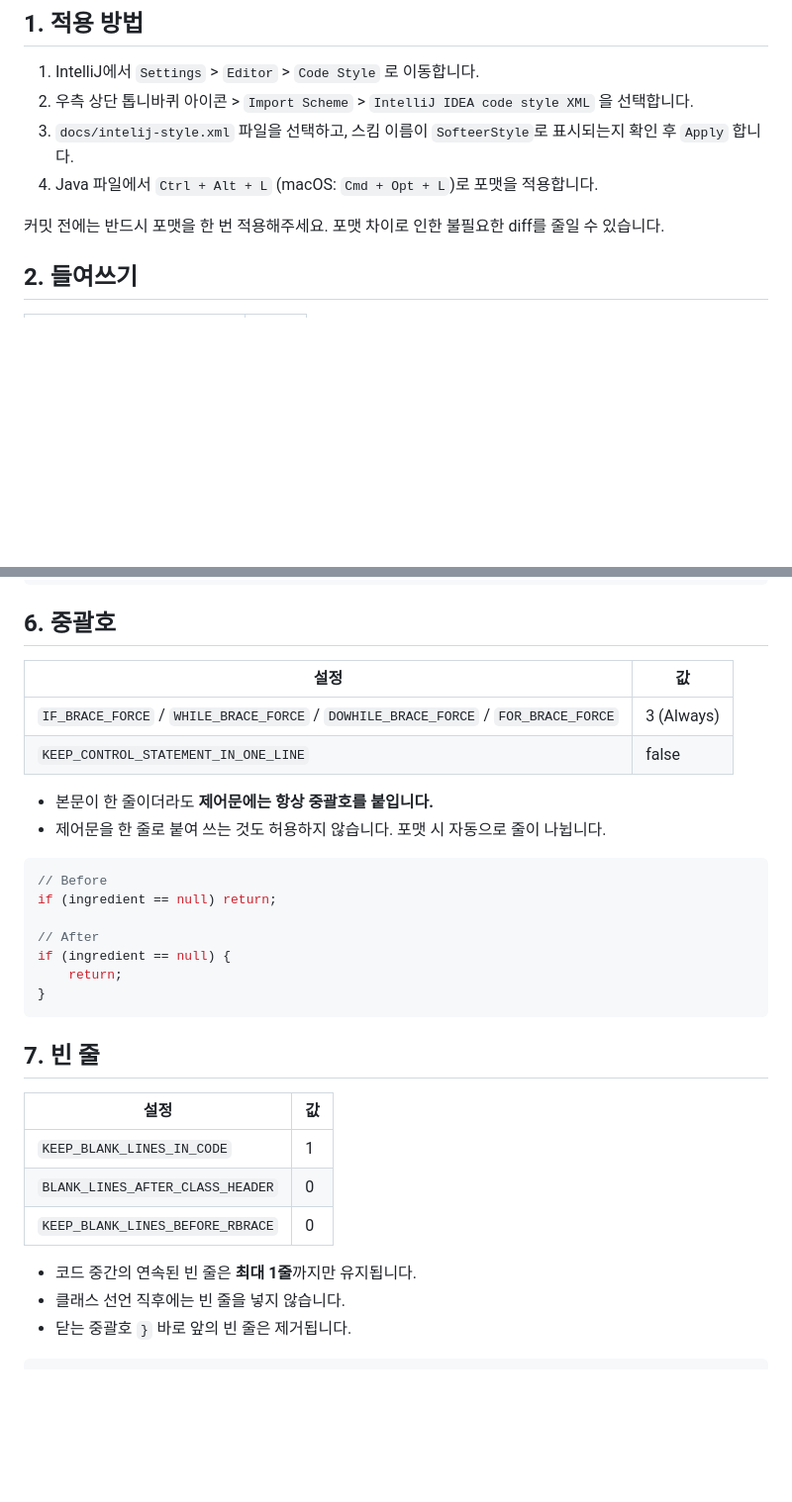
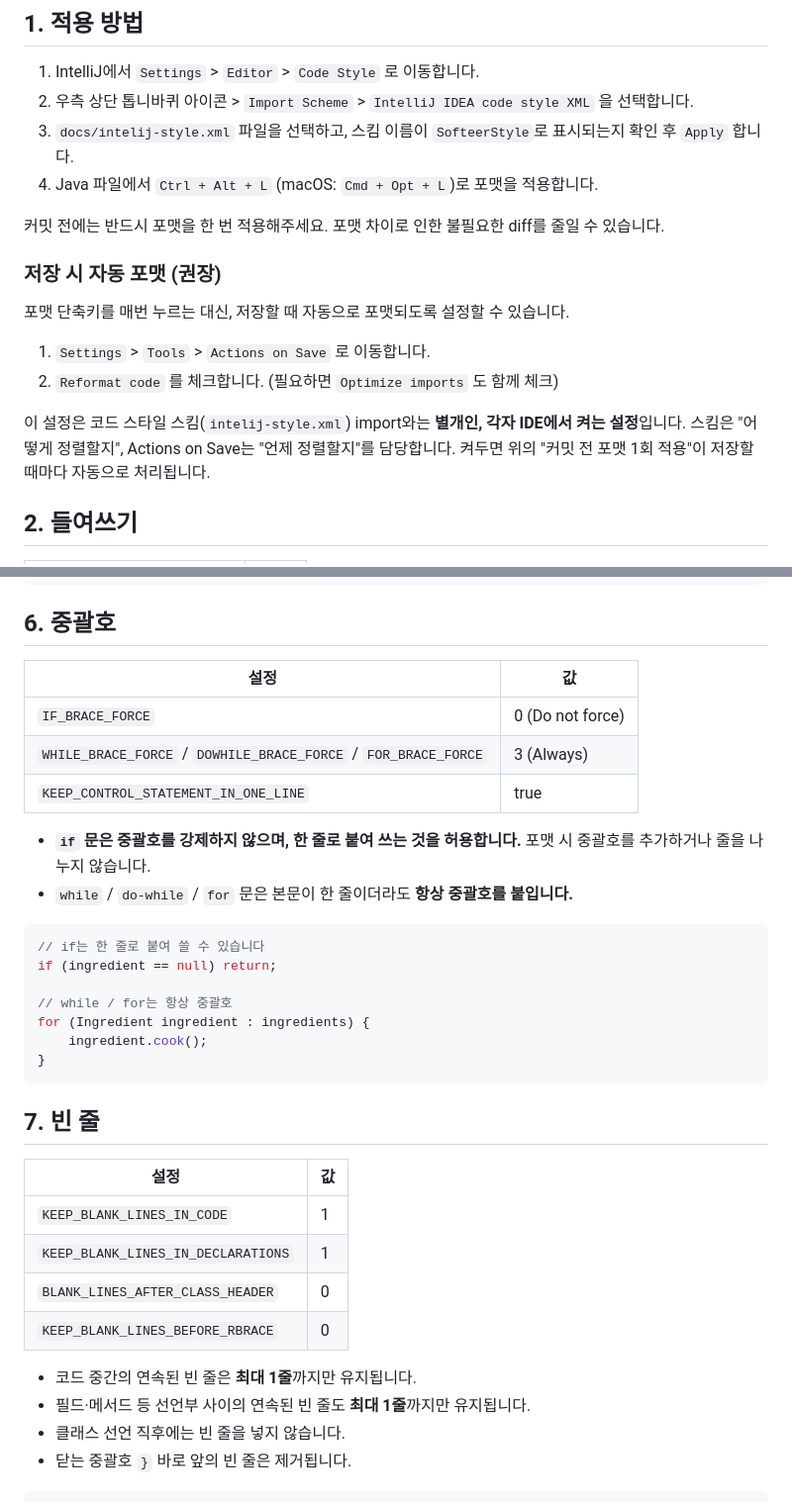
Before and after one commit to dlsnfl0615/WEB-Team3-NaengSam, a Markdown page: docs/java-convention.md, 2 parts joined by grey strips. Shown at 99% size. Rendered like a GitHub page; blank space fills up the shorter version.

Commit message:
Docs : 자바 스타일 포매터 문서 수정

````diff
--- a/docs/java-convention.md
+++ b/docs/java-convention.md
@@ -10,6 +10,15 @@
 4. Java 파일에서 `Ctrl + Alt + L` (macOS: `Cmd + Opt + L`)로 포맷을 적용합니다.
 
 커밋 전에는 반드시 포맷을 한 번 적용해주세요. 포맷 차이로 인한 불필요한 diff를 줄일 수 있습니다.
+
+### 저장 시 자동 포맷 (권장)
+
+포맷 단축키를 매번 누르는 대신, 저장할 때 자동으로 포맷되도록 설정할 수 있습니다.
+
+1. `Settings` > `Tools` > `Actions on Save` 로 이동합니다.
+2. `Reformat code` 를 체크합니다. (필요하면 `Optimize imports` 도 함께 체크)
+
+이 설정은 코드 스타일 스킴(`intelij-style.xml`) import와는 **별개인, 각자 IDE에서 켜는 설정**입니다. 스킴은 "어떻게 정렬할지", Actions on Save는 "언제 정렬할지"를 담당합니다. 켜두면 위의 "커밋 전 포맷 1회 적용"이 저장할 때마다 자동으로 처리됩니다.
 
 ## 2. 들여쓰기
 
@@ -98,33 +107,36 @@ List<String> names = ingredients.stream()
 
 ## 6. 중괄호
 
-| 설정                                                                               | 값         |
-| ---------------------------------------------------------------------------------- | ---------- |
-| `IF_BRACE_FORCE` / `WHILE_BRACE_FORCE` / `DOWHILE_BRACE_FORCE` / `FOR_BRACE_FORCE` | 3 (Always) |
-| `KEEP_CONTROL_STATEMENT_IN_ONE_LINE`                                               | false      |
+| 설정                                                            | 값                |
+| --------------------------------------------------------------- | ----------------- |
+| `IF_BRACE_FORCE`                                                | 0 (Do not force)  |
+| `WHILE_BRACE_FORCE` / `DOWHILE_BRACE_FORCE` / `FOR_BRACE_FORCE` | 3 (Always)        |
+| `KEEP_CONTROL_STATEMENT_IN_ONE_LINE`                            | true              |
 
-- 본문이 한 줄이더라도 **제어문에는 항상 중괄호를 붙입니다.**
-- 제어문을 한 줄로 붙여 쓰는 것도 허용하지 않습니다. 포맷 시 자동으로 줄이 나뉩니다.
+- **`if` 문은 중괄호를 강제하지 않으며, 한 줄로 붙여 쓰는 것을 허용합니다.** 포맷 시 중괄호를 추가하거나 줄을 나누지 않습니다.
+- `while` / `do-while` / `for` 문은 본문이 한 줄이더라도 **항상 중괄호를 붙입니다.**
 
 ```java
-// Before
+// if는 한 줄로 붙여 쓸 수 있습니다
 if (ingredient == null) return;
 
-// After
-if (ingredient == null) {
-    return;
+// while / for는 항상 중괄호
+for (Ingredient ingredient : ingredients) {
+    ingredient.cook();
 }
 ```
 
 ## 7. 빈 줄
 
-| 설정                             | 값  |
-| -------------------------------- | --- |
-| `KEEP_BLANK_LINES_IN_CODE`       | 1   |
-| `BLANK_LINES_AFTER_CLASS_HEADER` | 0   |
-| `KEEP_BLANK_LINES_BEFORE_RBRACE` | 0   |
+| 설정                                | 값  |
+| ----------------------------------- | --- |
+| `KEEP_BLANK_LINES_IN_CODE`          | 1   |
+| `KEEP_BLANK_LINES_IN_DECLARATIONS`  | 1   |
+| `BLANK_LINES_AFTER_CLASS_HEADER`    | 0   |
+| `KEEP_BLANK_LINES_BEFORE_RBRACE`    | 0   |
 
 - 코드 중간의 연속된 빈 줄은 **최대 1줄**까지만 유지됩니다.
+- 필드·메서드 등 선언부 사이의 연속된 빈 줄도 **최대 1줄**까지만 유지됩니다.
 - 클래스 선언 직후에는 빈 줄을 넣지 않습니다.
 - 닫는 중괄호 `}` 바로 앞의 빈 줄은 제거됩니다.
 
````
